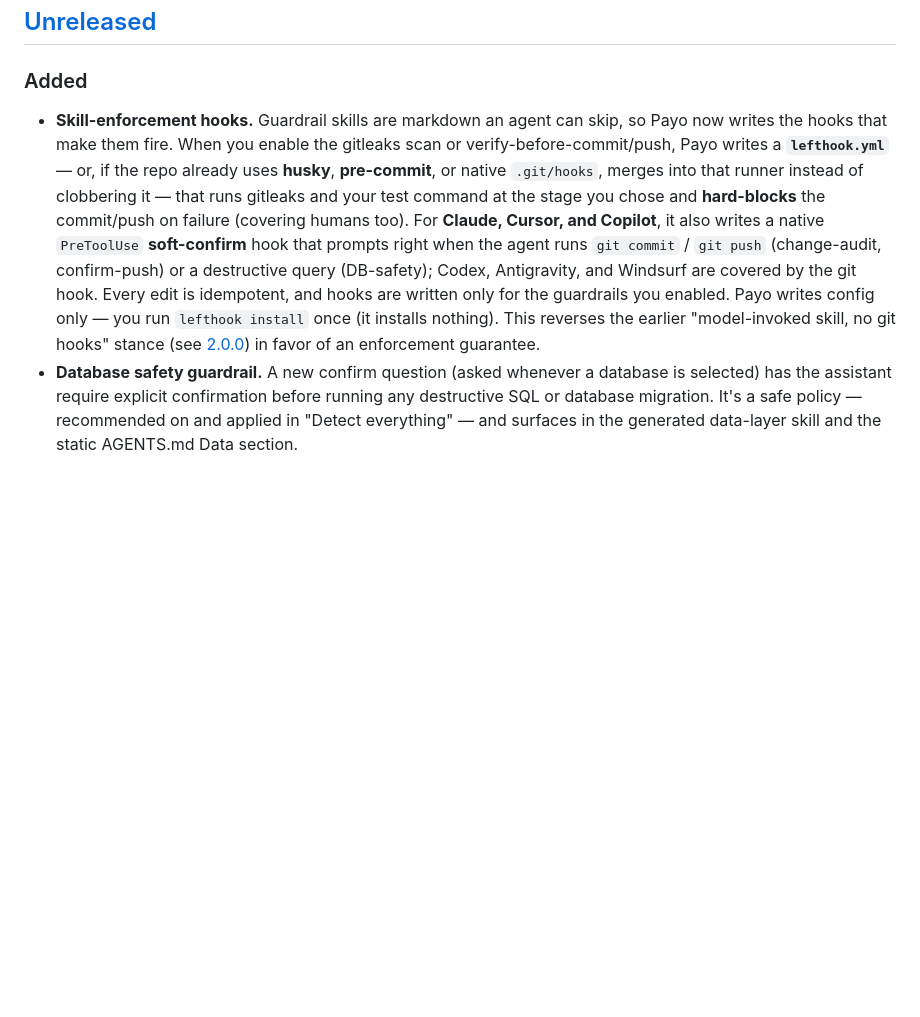
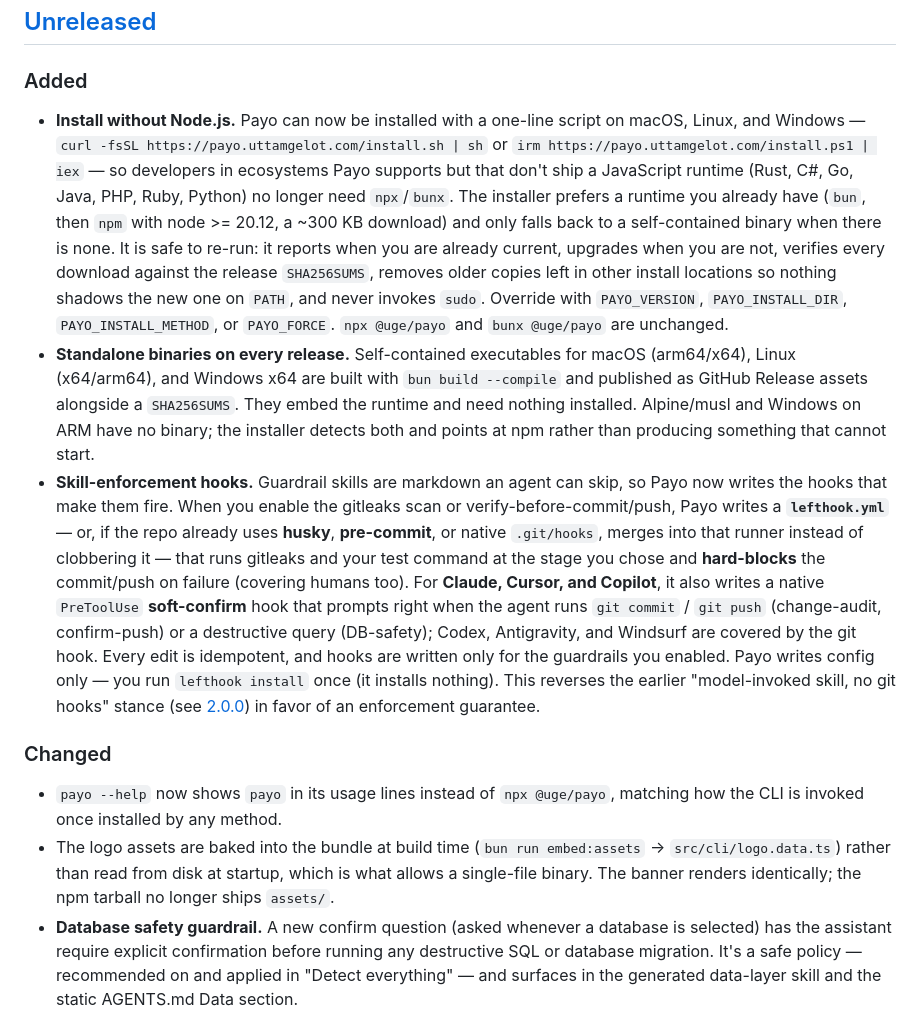
Before and after one commit to uttam-gelot/payo, a Markdown page: CHANGELOG.md, the part around the change. Drawn GitHub-style; blank space fills up the shorter version.

Commit message:
docs(changelog): record the standalone binary + install script

```diff
--- a/CHANGELOG.md
+++ b/CHANGELOG.md
@@ -9,6 +9,25 @@ and this project adheres to [Semantic Versioning](https://semver.org/spec/v2.0.0
 
 ### Added
 
+- **Install without Node.js.** Payo can now be installed with a one-line script
+  on macOS, Linux, and Windows — `curl -fsSL https://payo.uttamgelot.com/install.sh | sh`
+  or `irm https://payo.uttamgelot.com/install.ps1 | iex` — so developers in
+  ecosystems Payo supports but that don't ship a JavaScript runtime (Rust, C#,
+  Go, Java, PHP, Ruby, Python) no longer need `npx`/`bunx`. The installer prefers
+  a runtime you already have (`bun`, then `npm` with node >= 20.12, a ~300 KB
+  download) and only falls back to a self-contained binary when there is none.
+  It is safe to re-run: it reports when you are already current, upgrades when
+  you are not, verifies every download against the release `SHA256SUMS`, removes
+  older copies left in other install locations so nothing shadows the new one on
+  `PATH`, and never invokes `sudo`. Override with `PAYO_VERSION`,
+  `PAYO_INSTALL_DIR`, `PAYO_INSTALL_METHOD`, or `PAYO_FORCE`. `npx @uge/payo`
+  and `bunx @uge/payo` are unchanged.
+- **Standalone binaries on every release.** Self-contained executables for
+  macOS (arm64/x64), Linux (x64/arm64), and Windows x64 are built with
+  `bun build --compile` and published as GitHub Release assets alongside a
+  `SHA256SUMS`. They embed the runtime and need nothing installed. Alpine/musl
+  and Windows on ARM have no binary; the installer detects both and points at
+  npm rather than producing something that cannot start.
 - **Skill-enforcement hooks.** Guardrail skills are markdown an agent can skip,
   so Payo now writes the hooks that make them fire. When you enable the gitleaks
   scan or verify-before-commit/push, Payo writes a **`lefthook.yml`** — or, if the
@@ -23,6 +42,15 @@ and this project adheres to [Semantic Versioning](https://semver.org/spec/v2.0.0
   Payo writes config only — you run `lefthook install` once (it installs nothing).
   This reverses the earlier "model-invoked skill, no git hooks" stance
   (see [2.0.0]) in favor of an enforcement guarantee.
+
+### Changed
+
+- `payo --help` now shows `payo` in its usage lines instead of `npx @uge/payo`,
+  matching how the CLI is invoked once installed by any method.
+- The logo assets are baked into the bundle at build time
+  (`bun run embed:assets` → `src/cli/logo.data.ts`) rather than read from disk
+  at startup, which is what allows a single-file binary. The banner renders
+  identically; the npm tarball no longer ships `assets/`.
 - **Database safety guardrail.** A new confirm question (asked whenever a database
   is selected) has the assistant require explicit confirmation before running any
   destructive SQL or database migration. It's a safe policy — recommended on and
```
